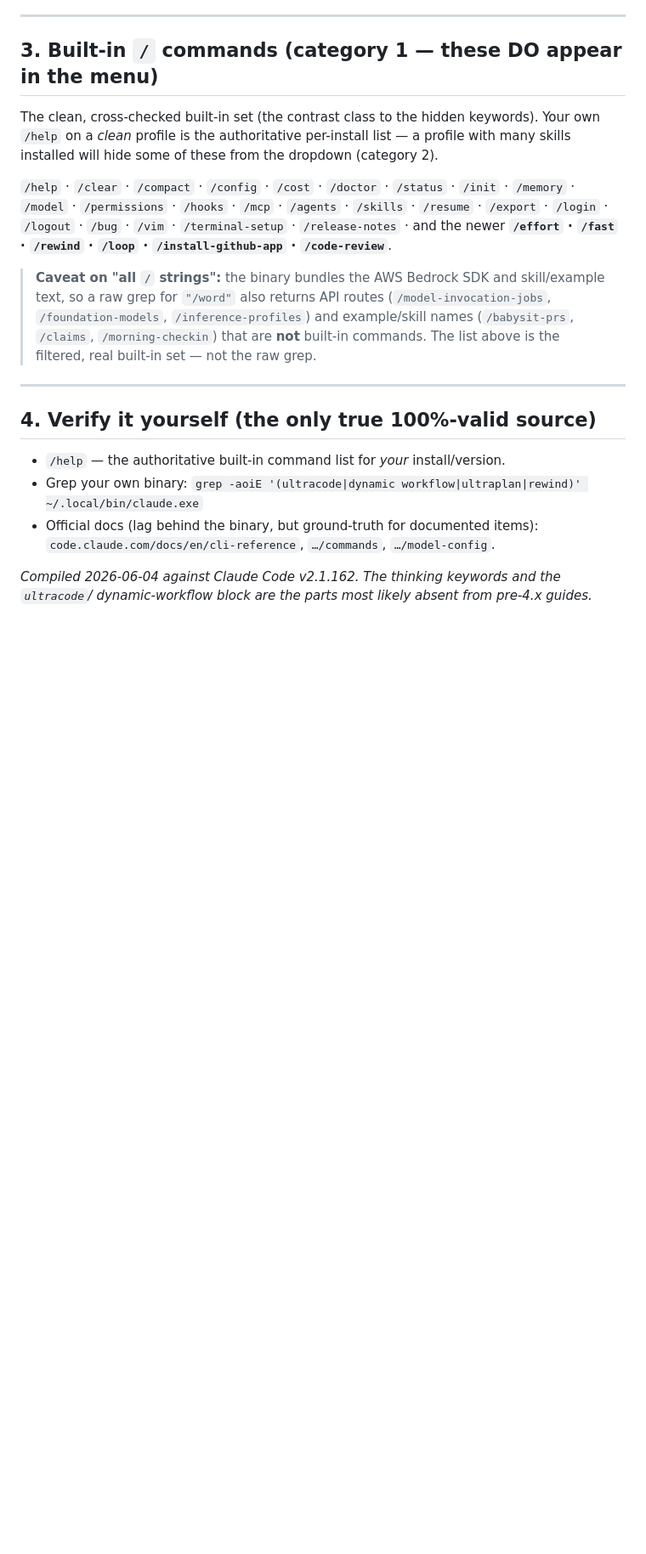
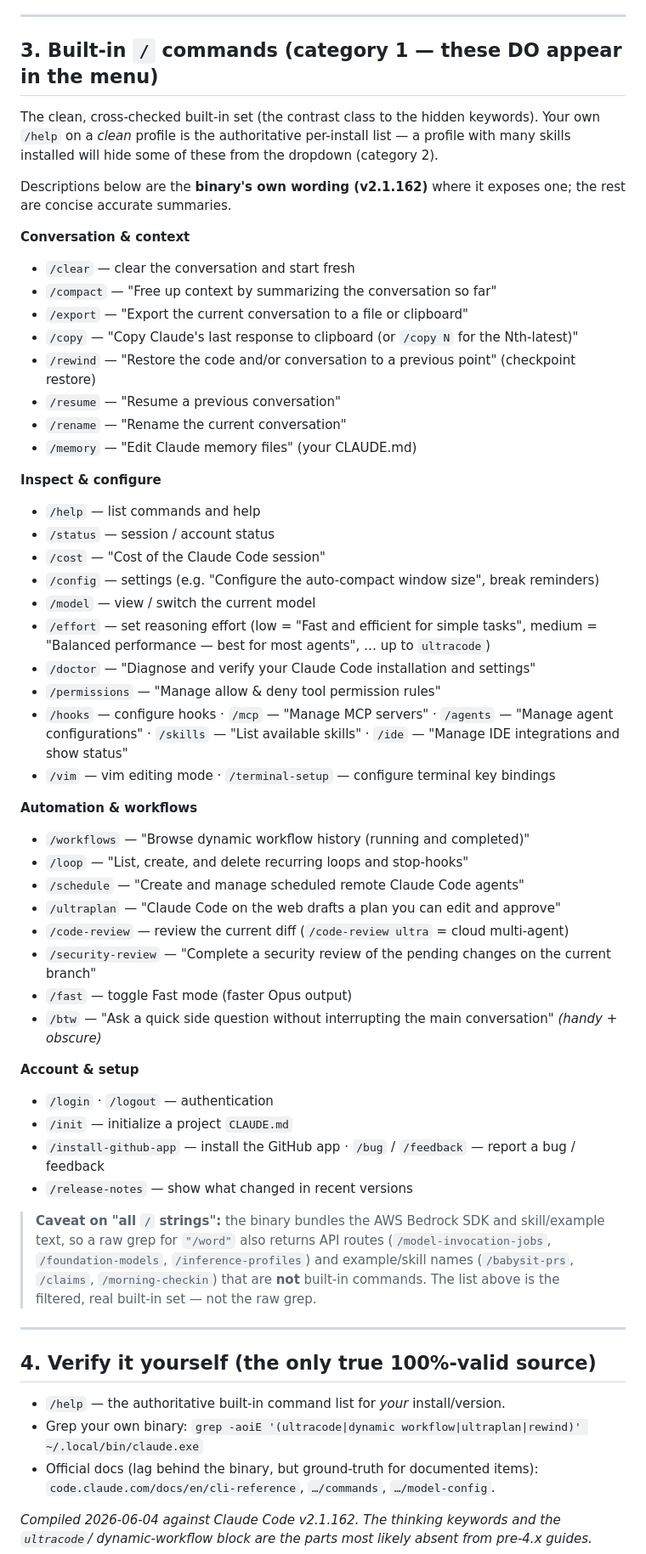
Before and after one commit to holbizmetrics/claude-code-guide, a Markdown page: claude-code-2.1.x-features-and-hidden-commands.md, the part around the change. Shown at 85% size. GitHub-like rendering; blank space fills up the shorter version.

Commit message:
Guide: fold binary command descriptions into §3 (what-each-does reference, grouped)
Built-in / commands now carry their actual v2.1.162 binary descriptions, grouped: conversation & context, inspect & configure, automation & workflows, account & setup. Adds /copy, /rename, /schedule, /security-review, /btw, /ide, /workflows with descriptions.

Co-Authored-By: Claude Opus 4.8 <noreply@anthropic.com>

```diff
--- a/claude-code-2.1.x-features-and-hidden-commands.md
+++ b/claude-code-2.1.x-features-and-hidden-commands.md
@@ -128,11 +128,49 @@ The clean, cross-checked built-in set (the contrast class to the hidden keywords
 own `/help` on a *clean* profile is the authoritative per-install list — a profile with
 many skills installed will hide some of these from the dropdown (category 2).
 
-`/help` · `/clear` · `/compact` · `/config` · `/cost` · `/doctor` · `/status` · `/init` ·
-`/memory` · `/model` · `/permissions` · `/hooks` · `/mcp` · `/agents` · `/skills` ·
-`/resume` · `/export` · `/login` · `/logout` · `/bug` · `/vim` · `/terminal-setup` ·
-`/release-notes` · and the newer **`/effort` · `/fast` · `/rewind` · `/loop` ·
-`/install-github-app` · `/code-review`**.
+Descriptions below are the **binary's own wording (v2.1.162)** where it exposes one; the
+rest are concise accurate summaries.
+
+**Conversation & context**
+- `/clear` — clear the conversation and start fresh
+- `/compact` — "Free up context by summarizing the conversation so far"
+- `/export` — "Export the current conversation to a file or clipboard"
+- `/copy` — "Copy Claude's last response to clipboard (or `/copy N` for the Nth-latest)"
+- `/rewind` — "Restore the code and/or conversation to a previous point" (checkpoint restore)
+- `/resume` — "Resume a previous conversation"
+- `/rename` — "Rename the current conversation"
+- `/memory` — "Edit Claude memory files" (your CLAUDE.md)
+
+**Inspect & configure**
+- `/help` — list commands and help
+- `/status` — session / account status
+- `/cost` — "Cost of the Claude Code session"
+- `/config` — settings (e.g. "Configure the auto-compact window size", break reminders)
+- `/model` — view / switch the current model
+- `/effort` — set reasoning effort (low = "Fast and efficient for simple tasks", medium =
+  "Balanced performance — best for most agents", … up to `ultracode`)
+- `/doctor` — "Diagnose and verify your Claude Code installation and settings"
+- `/permissions` — "Manage allow & deny tool permission rules"
+- `/hooks` — configure hooks · `/mcp` — "Manage MCP servers" · `/agents` — "Manage agent
+  configurations" · `/skills` — "List available skills" · `/ide` — "Manage IDE integrations
+  and show status"
+- `/vim` — vim editing mode · `/terminal-setup` — configure terminal key bindings
+
+**Automation & workflows**
+- `/workflows` — "Browse dynamic workflow history (running and completed)"
+- `/loop` — "List, create, and delete recurring loops and stop-hooks"
+- `/schedule` — "Create and manage scheduled remote Claude Code agents"
+- `/ultraplan` — "Claude Code on the web drafts a plan you can edit and approve"
+- `/code-review` — review the current diff (`/code-review ultra` = cloud multi-agent)
+- `/security-review` — "Complete a security review of the pending changes on the current branch"
+- `/fast` — toggle Fast mode (faster Opus output)
+- `/btw` — "Ask a quick side question without interrupting the main conversation" *(handy + obscure)*
+
+**Account & setup**
+- `/login` · `/logout` — authentication
+- `/init` — initialize a project `CLAUDE.md`
+- `/install-github-app` — install the GitHub app · `/bug` / `/feedback` — report a bug / feedback
+- `/release-notes` — show what changed in recent versions
 
 > **Caveat on "all `/` strings":** the binary bundles the AWS Bedrock SDK and skill/example
 > text, so a raw grep for `"/word"` also returns API routes (`/model-invocation-jobs`,
```
